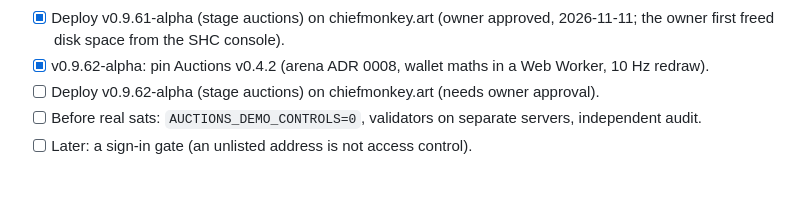
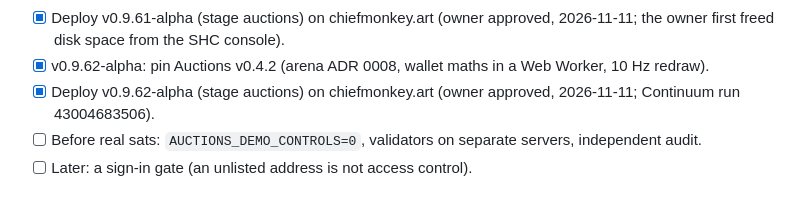
Before and after one commit to ChiefmonkeyArt/torii-suite, a Markdown page: torii-suite-todo.md, the part around the change. GitHub-like rendering.

```diff
--- a/torii-suite-todo.md
+++ b/torii-suite-todo.md
@@ -37,7 +37,7 @@
 - [x] v0.9.61-alpha: the installer makes room before copying (old tarballs, half-copied releases, old-format chain) and checks free space.
 - [x] Deploy v0.9.61-alpha (stage auctions) on chiefmonkey.art (owner approved, 2026-11-11; the owner first freed disk space from the SHC console).
 - [x] v0.9.62-alpha: pin Auctions v0.4.2 (arena ADR 0008, wallet maths in a Web Worker, 10 Hz redraw).
-- [ ] Deploy v0.9.62-alpha (stage auctions) on chiefmonkey.art (needs owner approval).
+- [x] Deploy v0.9.62-alpha (stage auctions) on chiefmonkey.art (owner approved, 2026-11-11; Continuum run 43004683506).
 - [ ] Before real sats: `AUCTIONS_DEMO_CONTROLS=0`, validators on separate servers, independent audit.
 - [ ] Later: a sign-in gate (an unlisted address is not access control).
 
```
Also changed, not shown: torii-suite-handoff.md (+2 -0 lines).
